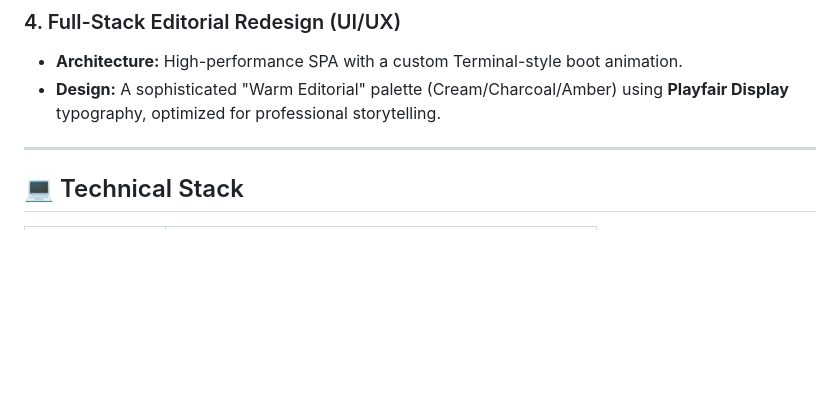
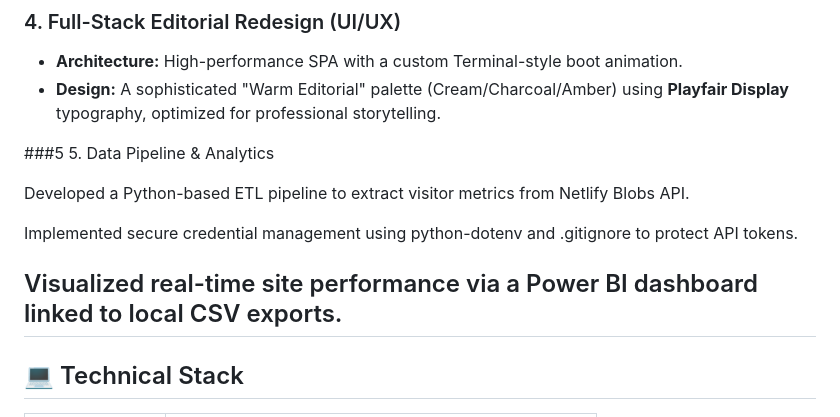
Before and after one commit to Ethan-Reyes/website-rep-reyes, a Markdown page: README.md, the part around the change. Drawn GitHub-style; blank space fills up the shorter version.

```diff
--- a/README.md
+++ b/README.md
@@ -58,6 +58,13 @@ A leadership-focused project documenting the intersection of industry innovation
   * **Architecture:** High-performance SPA with a custom Terminal-style boot animation.
   * **Design:** A sophisticated "Warm Editorial" palette (Cream/Charcoal/Amber) using **Playfair Display** typography, optimized for professional storytelling.
 
+###5 5\. Data Pipeline & Analytics
+
+Developed a Python-based ETL pipeline to extract visitor metrics from Netlify Blobs API.
+
+Implemented secure credential management using python-dotenv and .gitignore to protect API tokens.
+
+Visualized real-time site performance via a Power BI dashboard linked to local CSV exports.
 -----
 
 ## 💻 Technical Stack
```
